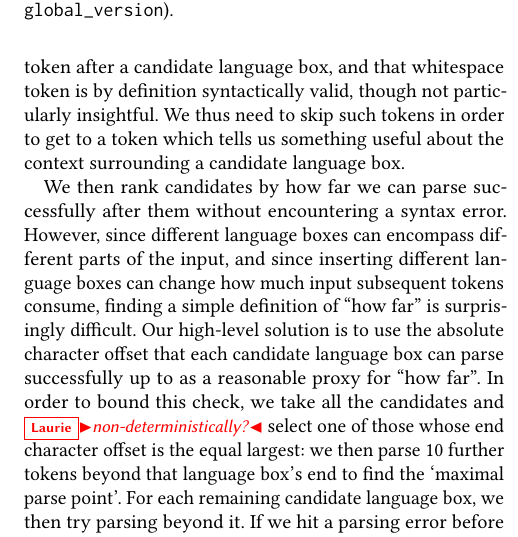
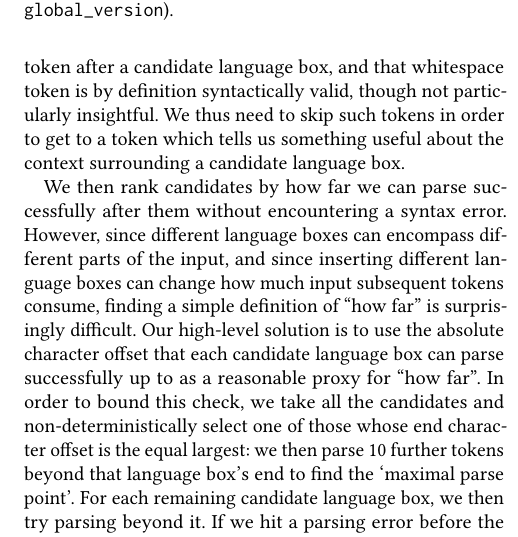
Before and after one commit to softdevteam/auto_lbox_paper, a LaTeX paper (auto_lbox.tex): part of one column of page 7 of 12, cut so that both start at the same text. Compiled offline with pdfLaTeX.

Commit message:
Address comment

```diff
--- a/auto_lbox.tex
+++ b/auto_lbox.tex
@@ -832,7 +832,7 @@ much input subsequent tokens consume, finding a simple definition of ``how
 far'' is surprisingly difficult. Our high-level solution is to use the absolute
 character offset that each candidate language box can parse successfully up to
 as a reasonable proxy for ``how far''. In order to bound this check, we take
-all the candidates and \laurie{non-deterministically?} select one of those whose end character offset is the
+all the candidates and non-deterministically select one of those whose end character offset is the
 equal largest: we then parse 10 further tokens beyond that language box's end
 to find the `maximal parse point'. For each remaining candidate language
 box, we then try parsing beyond it. If we hit a parsing error before the
```
